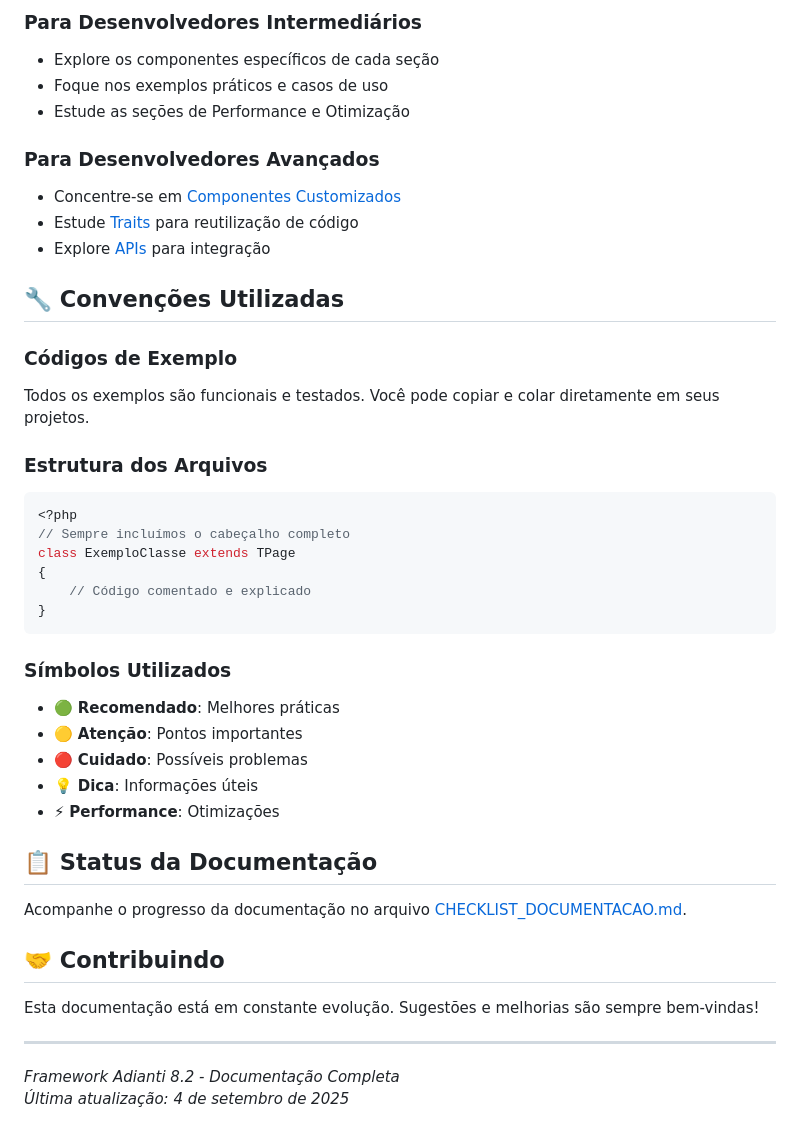
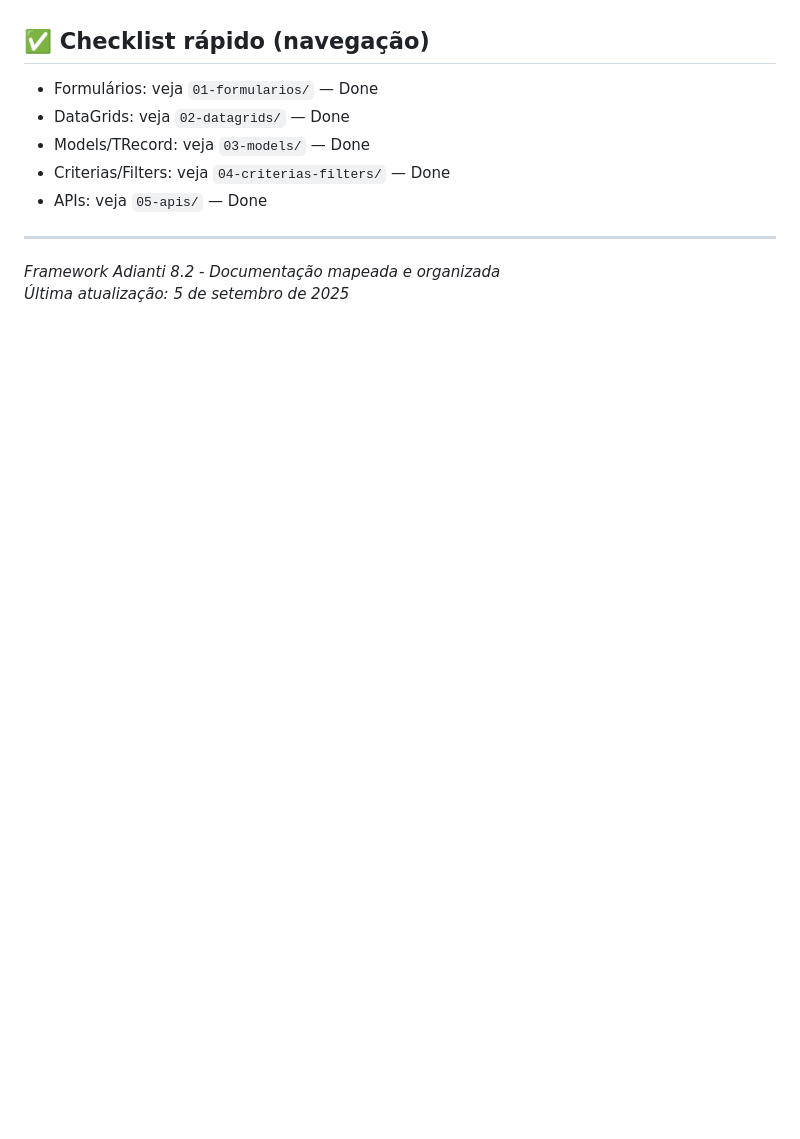
Before and after one commit to andre-gasparin/adianti-8.2, a Markdown page: README.md, the part around one of its changes. Drawn GitHub-style; blank space fills up the shorter version.

````diff
--- a/README.md
+++ b/README.md
@@ -59,45 +45,12 @@ Bem-vindo à documentação completa do Framework Adianti 8.2. Esta documentaç
 
-### Para Desenvolvedores Intermediários
-- Explore os componentes específicos de cada seção
-- Foque nos exemplos práticos e casos de uso
-- Estude as seções de Performance e Otimização
-
-### Para Desenvolvedores Avançados
-- Concentre-se em [Componentes Customizados](07-componentes-customizados/)
-- Estude [Traits](08-traits/) para reutilização de código
-- Explore [APIs](05-apis/) para integração
-
-## 🔧 Convenções Utilizadas
-
-### Códigos de Exemplo
-Todos os exemplos são funcionais e testados. Você pode copiar e colar diretamente em seus projetos.
-
-### Estrutura dos Arquivos
-```php
-<?php
-// Sempre incluímos o cabeçalho completo
-class ExemploClasse extends TPage
-{
-    // Código comentado e explicado
-}
-```
-
-### Símbolos Utilizados
-- 🟢 **Recomendado**: Melhores práticas
-- 🟡 **Atenção**: Pontos importantes
-- 🔴 **Cuidado**: Possíveis problemas
-- 💡 **Dica**: Informações úteis
-- ⚡ **Performance**: Otimizações
-
-## 📋 Status da Documentação
-
-Acompanhe o progresso da documentação no arquivo [CHECKLIST_DOCUMENTACAO.md](../CHECKLIST_DOCUMENTACAO.md).
-
-## 🤝 Contribuindo
-
-Esta documentação está em constante evolução. Sugestões e melhorias são sempre bem-vindas!
+## ✅ Checklist rápido (navegação)
+- Formulários: veja `01-formularios/` — Done
+- DataGrids: veja `02-datagrids/` — Done
+- Models/TRecord: veja `03-models/` — Done
+- Criterias/Filters: veja `04-criterias-filters/` — Done
+- APIs: veja `05-apis/` — Done
 
 ---
 
-*Framework Adianti 8.2 - Documentação Completa*
-*Última atualização: 4 de setembro de 2025*
+*Framework Adianti 8.2 - Documentação mapeada e organizada*
+*Última atualização: 5 de setembro de 2025*
````
Also changed, not shown: other parts of README.md (+32 -46 lines).
